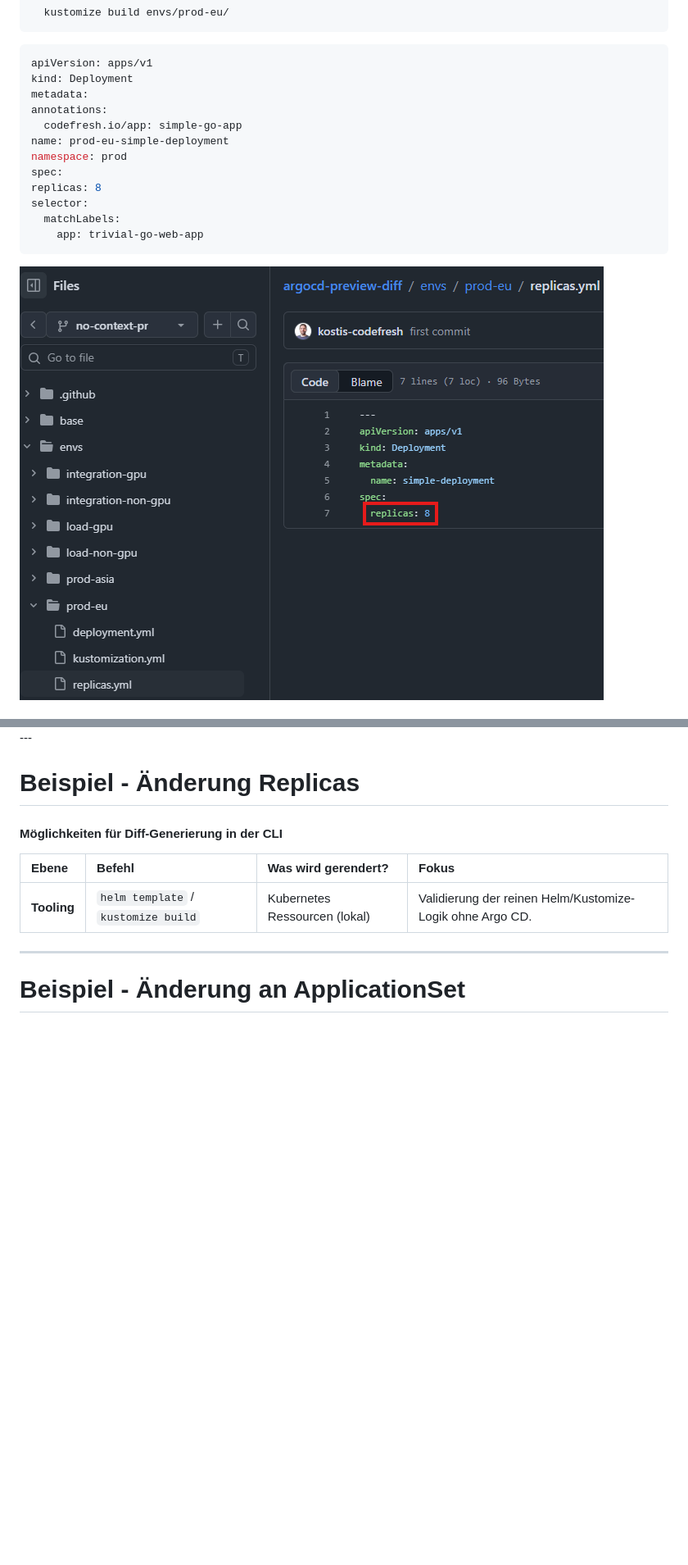
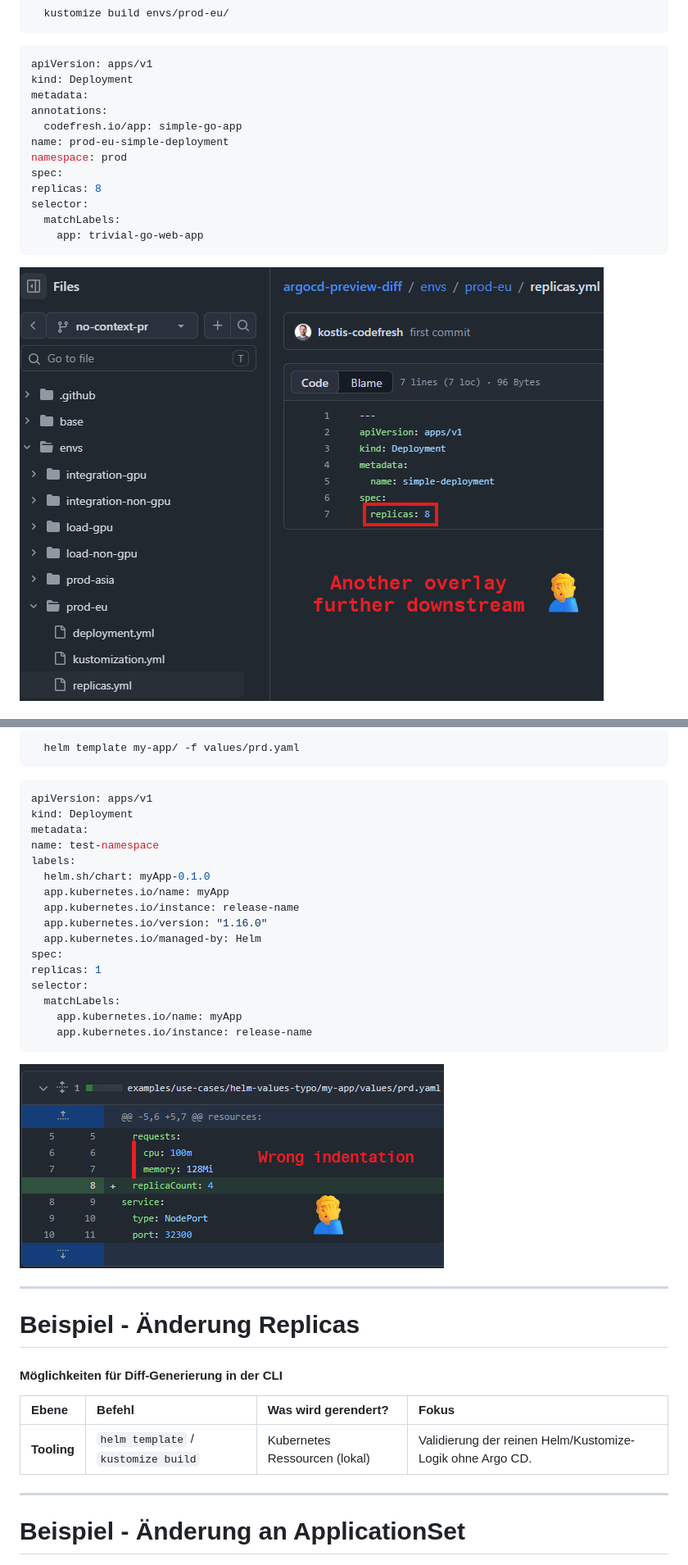
Before and after one commit to rklonner/rklonner.github.io, a Markdown page: 2026-apec/slides.md, 2 parts joined by grey strips. Shown at 82% size. Rendered like a GitHub page; pictures changed too: 2026-apec/assets/ch1_example2_change_replica2.png (added), 2026-apec/assets/ch1_example_change_replica3.png; blank space fills up the shorter version.

Commit message:
Update slides

````diff
--- a/2026-apec/slides.md
+++ b/2026-apec/slides.md
@@ -114,7 +120,7 @@ Task: Erhöhung der Replicas für produktiv (Kostis Kapelonis)
   kustomize build envs/prod-eu/
 ```
 
-  ```yaml []
+  ```yaml [9]
 apiVersion: apps/v1
 kind: Deployment
 metadata:
@@ -138,3 +166,34 @@ spec:
+```bash
+  helm template my-app/ -f values/prd.yaml
+```
+
+  ```yaml [12]
+apiVersion: apps/v1
+kind: Deployment
+metadata:
+  name: test-namespace
+  labels:
+    helm.sh/chart: myApp-0.1.0
+    app.kubernetes.io/name: myApp
+    app.kubernetes.io/instance: release-name
+    app.kubernetes.io/version: "1.16.0"
+    app.kubernetes.io/managed-by: Helm
+spec:
+  replicas: 1
+  selector:
+    matchLabels:
+      app.kubernetes.io/name: myApp
+      app.kubernetes.io/instance: release-name
+  ```
+  </div>
+
+  <img
+    class="fragment"
+    src="assets/ch1_example2_change_replica2.png"
+    style="max-height: 400px; width: auto; object-fit: contain;"
+  />
+</div>
+
 ---
 
 # Beispiel - Änderung Replicas
````
Also changed, not shown: other parts of 2026-apec/slides.md (+35 -7 lines), 2026-apec/assets/ch1_example2_change_replica1.png (added).
